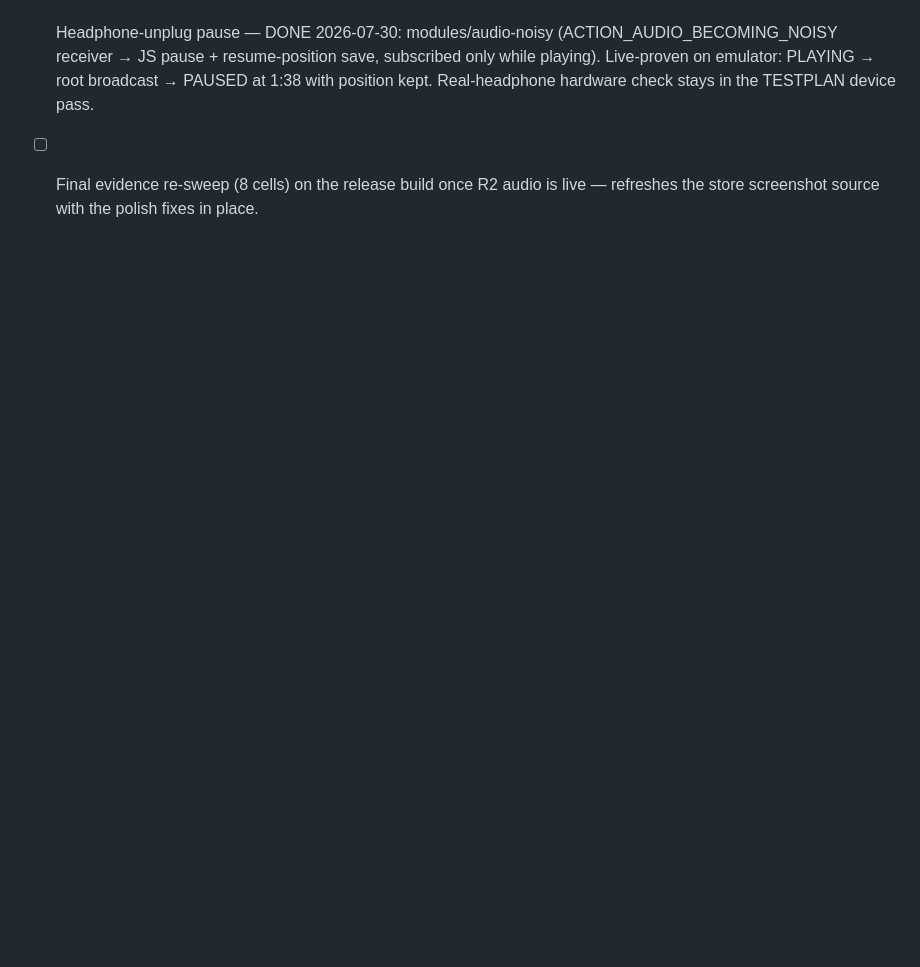
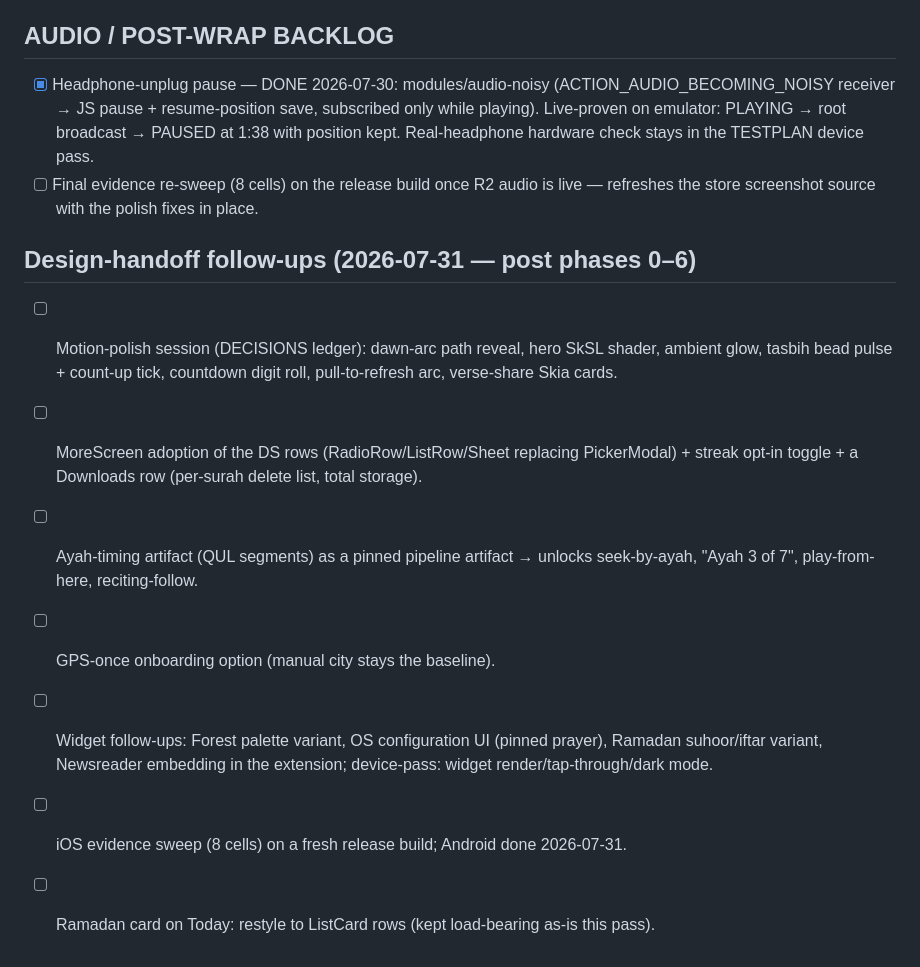
Before and after one commit to Khavion/deendawn, a Markdown page: docs/TODO.md, the part around the change. GitHub-like rendering; blank space fills up the shorter version.

Commit message:
docs: design-handoff follow-up backlog
Co-Authored-By: Claude Fable 5 <noreply@anthropic.com>

```diff
--- a/docs/TODO.md
+++ b/docs/TODO.md
@@ -175,3 +175,22 @@ The polish backlog below is post-wrap work — none of it blocks the closed test
       hardware check stays in the TESTPLAN device pass.
 - [ ] Final evidence re-sweep (8 cells) on the release build once R2 audio is live — refreshes
       the store screenshot source with the polish fixes in place.
+
+## Design-handoff follow-ups (2026-07-31 — post phases 0–6)
+
+- [ ] Motion-polish session (DECISIONS ledger): dawn-arc path reveal, hero
+      SkSL shader, ambient glow, tasbih bead pulse + count-up tick,
+      countdown digit roll, pull-to-refresh arc, verse-share Skia cards.
+- [ ] MoreScreen adoption of the DS rows (RadioRow/ListRow/Sheet replacing
+      PickerModal) + streak opt-in toggle + a Downloads row (per-surah
+      delete list, total storage).
+- [ ] Ayah-timing artifact (QUL segments) as a pinned pipeline artifact →
+      unlocks seek-by-ayah, "Ayah 3 of 7", play-from-here, reciting-follow.
+- [ ] GPS-once onboarding option (manual city stays the baseline).
+- [ ] Widget follow-ups: Forest palette variant, OS configuration UI
+      (pinned prayer), Ramadan suhoor/iftar variant, Newsreader embedding
+      in the extension; device-pass: widget render/tap-through/dark mode.
+- [ ] iOS evidence sweep (8 cells) on a fresh release build; Android done
+      2026-07-31.
+- [ ] Ramadan card on Today: restyle to ListCard rows (kept load-bearing
+      as-is this pass).
```
